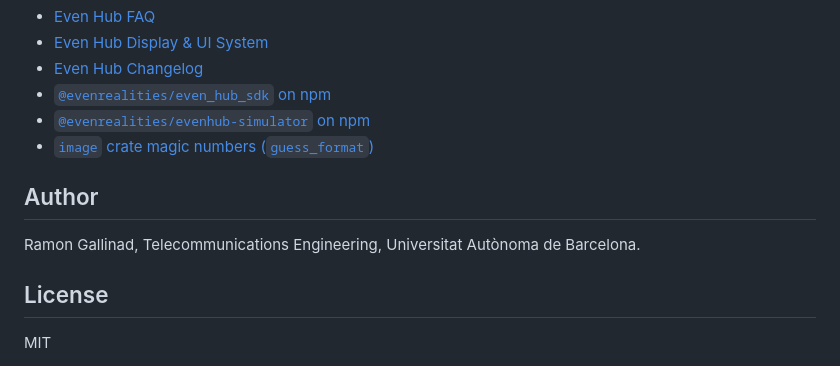
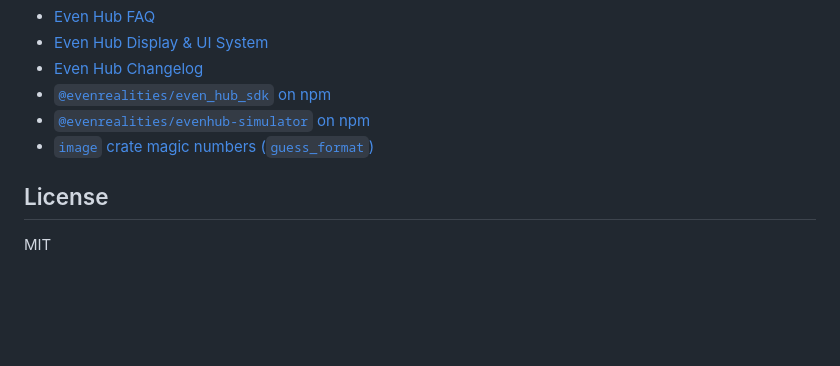
Before and after one commit to RaymonDev/narrowband, a Markdown page: README.md, the part around the change. Drawn GitHub-style; blank space fills up the shorter version.

```diff
--- a/README.md
+++ b/README.md
@@ -205,10 +205,6 @@ Node ≥ 24 runs the TypeScript directly; there is no build step.
 - [`@evenrealities/evenhub-simulator` on npm](https://www.npmjs.com/package/@evenrealities/evenhub-simulator)
 - [`image` crate magic numbers (`guess_format`)](https://github.com/image-rs/image/blob/v0.25.9/src/io/free_functions.rs)
 
-## Author
-
-Ramon Gallinad, Telecommunications Engineering, Universitat Autònoma de Barcelona.
-
 ## License
 
 MIT
```
